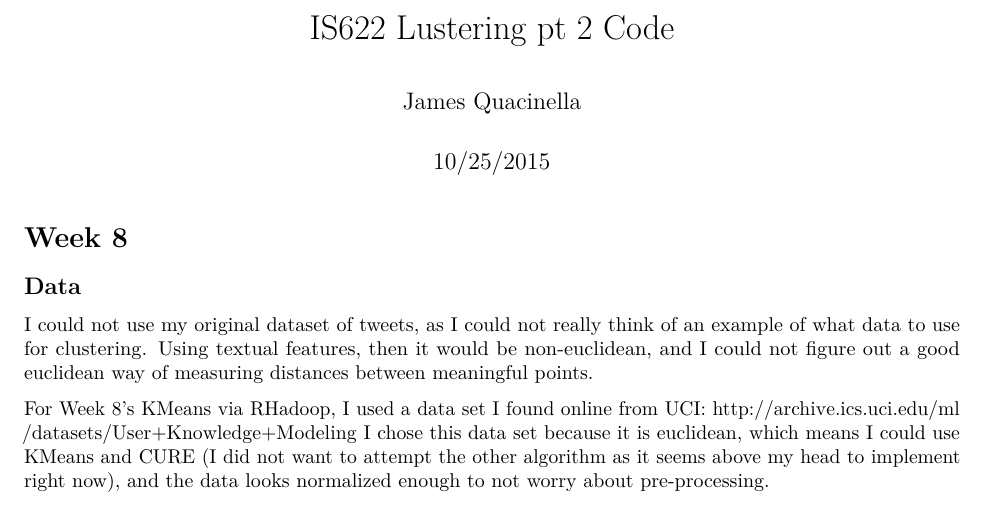
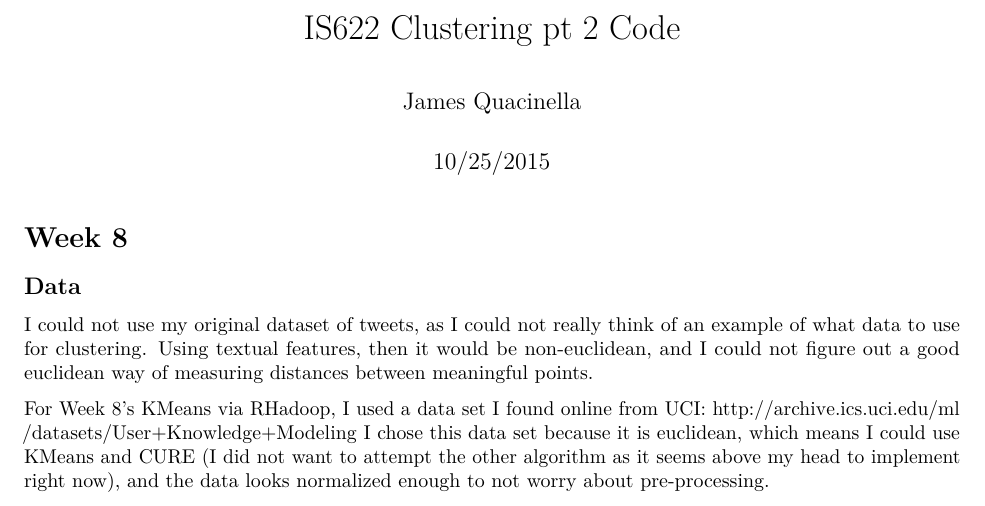
Before and after one commit to jquacinella/IS622_Repository, an R Markdown document (Week9/james.quacinella_week9_code.Rmd): part of page 1 of 7, cut so that both start at the same text. Rendered offline with R 4.5, knitr and Pandoc, then LaTeX, with nearby package versions; some code elsewhere in the file could not run offline.

Commit message:
Minor update

```diff
--- a/Week9/james.quacinella_week9_code.Rmd
+++ b/Week9/james.quacinella_week9_code.Rmd
@@ -1,5 +1,5 @@
 ---
-title: "IS622 Lustering pt 2 Code"
+title: "IS622 Clustering pt 2 Code"
 author: "James Quacinella"
 date: "10/25/2015"
 output: pdf_document
```
